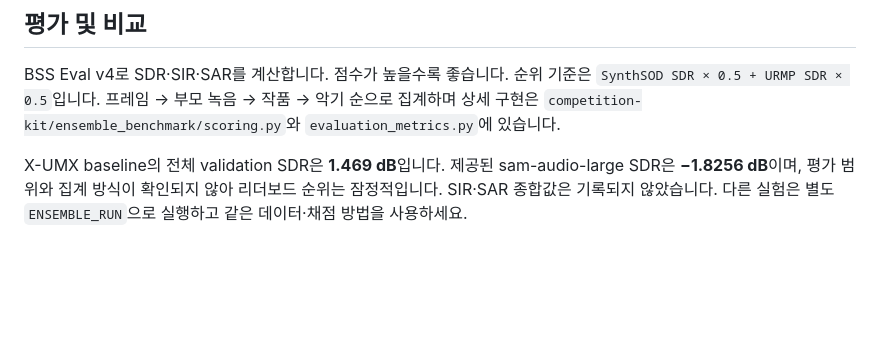
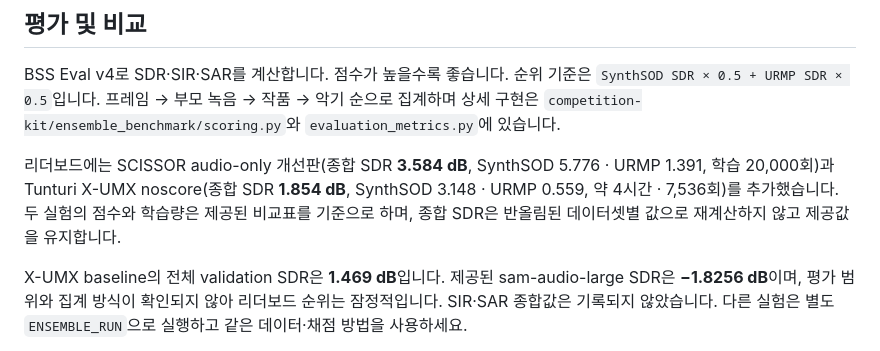
Before and after one commit to c-peace/ensemble-separation-challenge-2026, a Markdown page: README.md, the part around the change. Rendered like a GitHub page; blank space fills up the shorter version.

Commit message:
Document the selected experiment results alongside existing benchmark records
Scope-risk: narrow
Tested: Exact SDR and training values checked against supplied table

```diff
--- a/README.md
+++ b/README.md
@@ -46,6 +46,8 @@
 
 BSS Eval v4로 SDR·SIR·SAR를 계산합니다. 점수가 높을수록 좋습니다. 순위 기준은 `SynthSOD SDR × 0.5 + URMP SDR × 0.5`입니다. 프레임 → 부모 녹음 → 작품 → 악기 순으로 집계하며 상세 구현은 `competition-kit/ensemble_benchmark/scoring.py`와 `evaluation_metrics.py`에 있습니다.
 
+리더보드에는 SCISSOR audio-only 개선판(종합 SDR **3.584 dB**, SynthSOD 5.776 · URMP 1.391, 학습 20,000회)과 Tunturi X-UMX noscore(종합 SDR **1.854 dB**, SynthSOD 3.148 · URMP 0.559, 약 4시간 · 7,536회)를 추가했습니다. 두 실험의 점수와 학습량은 제공된 비교표를 기준으로 하며, 종합 SDR은 반올림된 데이터셋별 값으로 재계산하지 않고 제공값을 유지합니다.
+
 X-UMX baseline의 전체 validation SDR은 **1.469 dB**입니다. 제공된 sam-audio-large SDR은 **−1.8256 dB**이며, 평가 범위와 집계 방식이 확인되지 않아 리더보드 순위는 잠정적입니다. SIR·SAR 종합값은 기록되지 않았습니다. 다른 실험은 별도 `ENSEMBLE_RUN`으로 실행하고 같은 데이터·채점 방법을 사용하세요.
 
 코드 라이선스와 원본 모델 출처는 `competition-kit/LICENSE`, `competition-kit/README.md`, `competition-kit/ensemble_benchmark/vendor/LICENSE.asteroid`를 유지합니다. 데이터 라이선스는 `DATASET.md`를 따릅니다.
```
